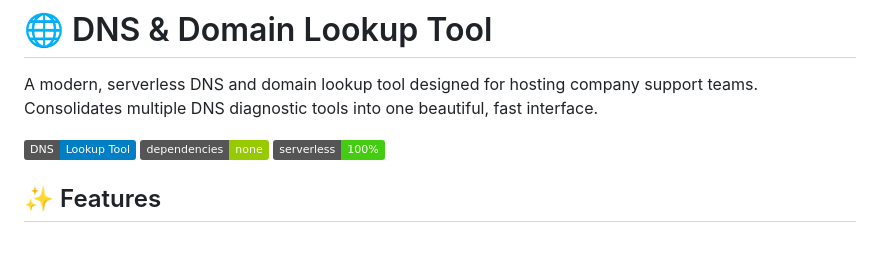
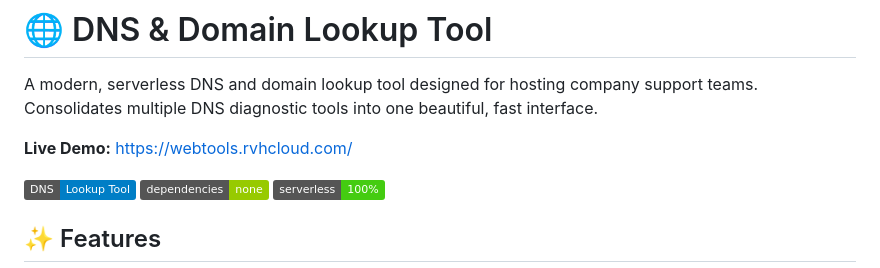
Before and after one commit to rvhcloud/webtools, a Markdown page: README.md, the part around the change. Drawn GitHub-style; badges without logos; blank space fills up the shorter version.

```diff
--- a/README.md
+++ b/README.md
@@ -1,6 +1,8 @@
 # 🌐 DNS & Domain Lookup Tool
 
 A modern, serverless DNS and domain lookup tool designed for hosting company support teams. Consolidates multiple DNS diagnostic tools into one beautiful, fast interface.
+
+**Live Demo:** [https://webtools.rvhcloud.com/](https://webtools.rvhcloud.com/)
 
 ![DNS Lookup Tool](https://img.shields.io/badge/DNS-Lookup%20Tool-blue)
 ![No Dependencies](https://img.shields.io/badge/dependencies-none-green)
```
